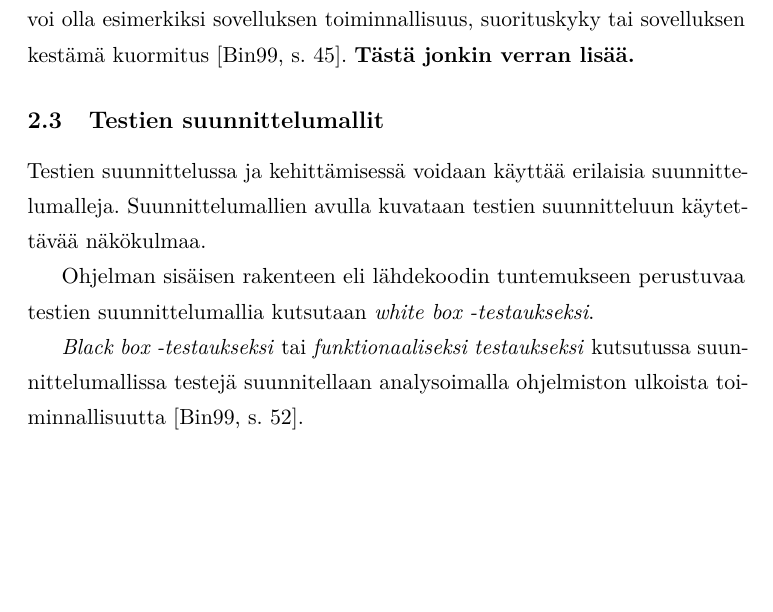
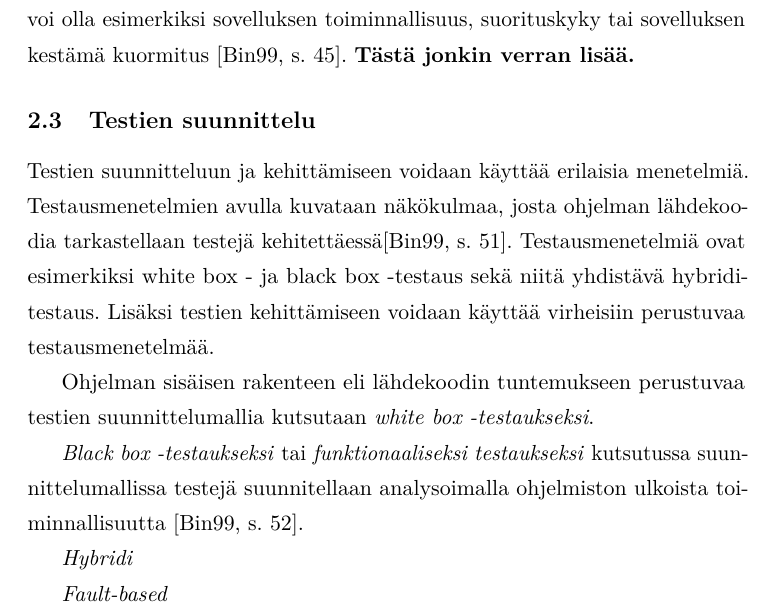
Before and after one commit to Eepa/kanditutkielma, a LaTeX document (aine/aine.tex): part of page 5 of 9, cut so that both start at the same text, the shorter picture padded with empty space. Compiled offline with pdfLaTeX.

Commit message:
Test design strategies started

```diff
--- a/aine/aine.tex
+++ b/aine/aine.tex
@@ -175,13 +175,17 @@ Yksikkötestauksesta seuraava taso ylöspäin on \textit{integraatiotestaus} (\t
 Valmista integroitua sovellusta testataan \textit{järjestelmätestauksen} (\textit{system testing})~\cite[s. 45]{Binder:1999} avulla. Tällä testauksen tasolla keskitytään vain valmiissa sovelluksessa esiintyvien piirteiden testaamiseen. Testauksen kohteena voi olla esimerkiksi sovelluksen toiminnallisuus, suorituskyky tai sovelluksen kestämä kuormitus~\cite[s. 45]{Binder:1999}. \textbf{Tästä jonkin verran lisää.}
 
 
-\subsection{Testien suunnittelumallit}
+\subsection{Testien suunnittelu}
 
-Testien suunnittelussa ja kehittämisessä voidaan käyttää erilaisia suunnittelumalleja. Suunnittelumallien avulla kuvataan testien suunnitteluun käytettävää näkökulmaa.
+Testien suunnitteluun ja kehittämiseen voidaan käyttää erilaisia menetelmiä. Testausmenetelmien avulla kuvataan näkökulmaa, josta ohjelman lähdekoodia tarkastellaan testejä kehitettäessä\cite[s. 51]{Binder:1999}. Testausmenetelmiä ovat esimerkiksi white box - ja black box -testaus sekä niitä yhdistävä hybriditestaus. Lisäksi testien kehittämiseen voidaan käyttää virheisiin perustuvaa testausmenetelmää.
 
 Ohjelman sisäisen rakenteen eli lähdekoodin tuntemukseen perustuvaa testien suunnittelumallia kutsutaan \textit{white box -testaukseksi}.
 
 \textit{Black box -testaukseksi} tai \textit{funktionaaliseksi testaukseksi} kutsutussa suunnittelumallissa testejä suunnitellaan analysoimalla ohjelmiston ulkoista toiminnallisuutta~\cite[s. 52]{Binder:1999}.
+
+\textit{Hybridi}
+
+\textit{Fault-based}
 
 
 \subsection{Testauksen rajoitukset}
```
Also changed, not shown: aine/aine.pdf, 5 other files.
